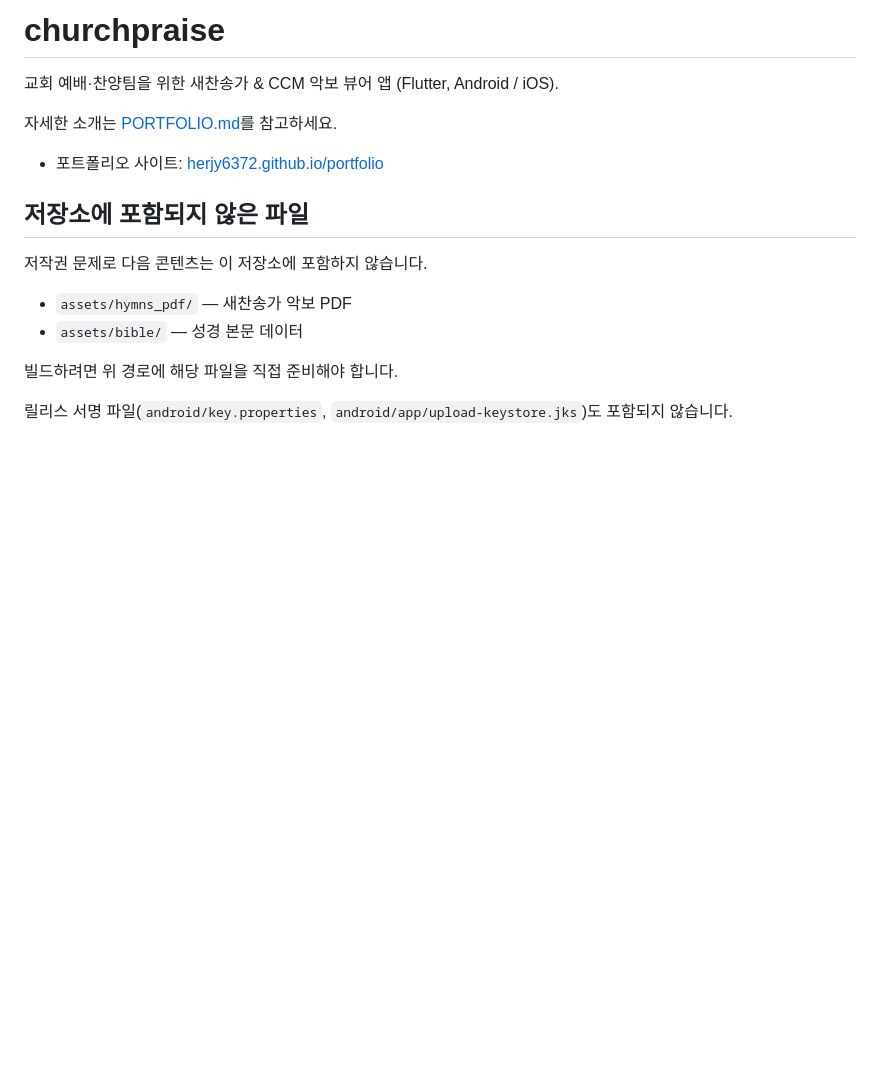
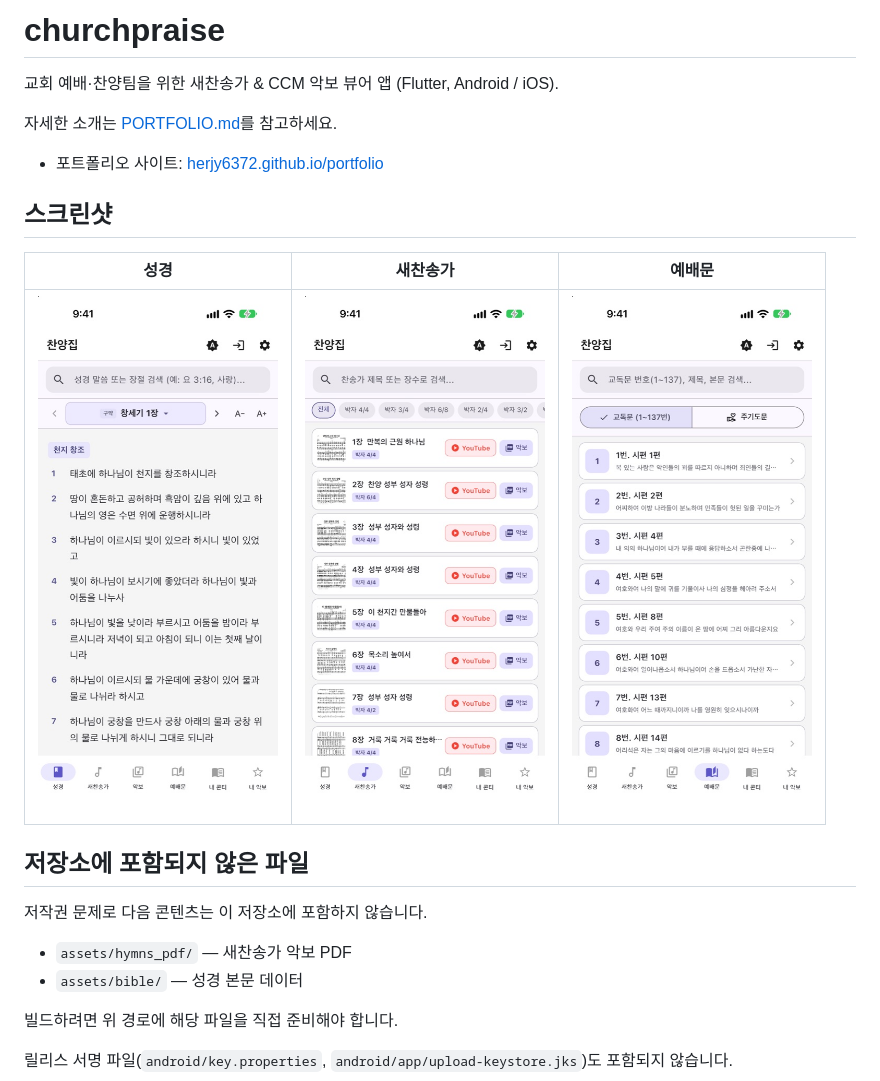
Before and after one commit to herjy6372/churchpraise-app, a Markdown page: README.md, the part around the change. Rendered like a GitHub page; pictures changed too: docs/screenshots/bible.jpg (added), docs/screenshots/hymns.jpg (added), docs/screenshots/liturgy.jpg (added); blank space fills up the shorter version.

Commit message:
README: 앱 스크린샷 추가
Co-Authored-By: Claude Opus 5.5 <noreply@anthropic.com>

```diff
--- a/README.md
+++ b/README.md
@@ -5,6 +5,12 @@
 자세한 소개는 [PORTFOLIO.md](PORTFOLIO.md)를 참고하세요.
 
 - 포트폴리오 사이트: [herjy6372.github.io/portfolio](https://herjy6372.github.io/portfolio/)
+
+## 스크린샷
+
+| 성경 | 새찬송가 | 예배문 |
+|:---:|:---:|:---:|
+| <img src="docs/screenshots/bible.jpg" width="240" alt="성경 탭"> | <img src="docs/screenshots/hymns.jpg" width="240" alt="새찬송가 탭"> | <img src="docs/screenshots/liturgy.jpg" width="240" alt="예배문 탭"> |
 
 ## 저장소에 포함되지 않은 파일
 
```
